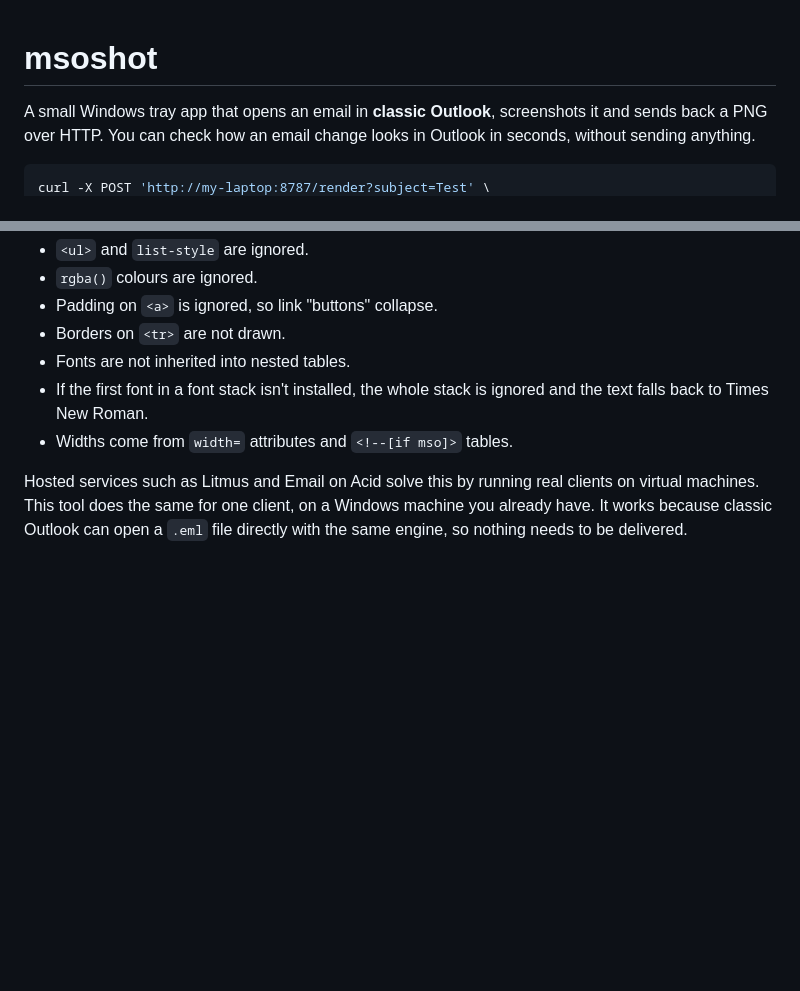
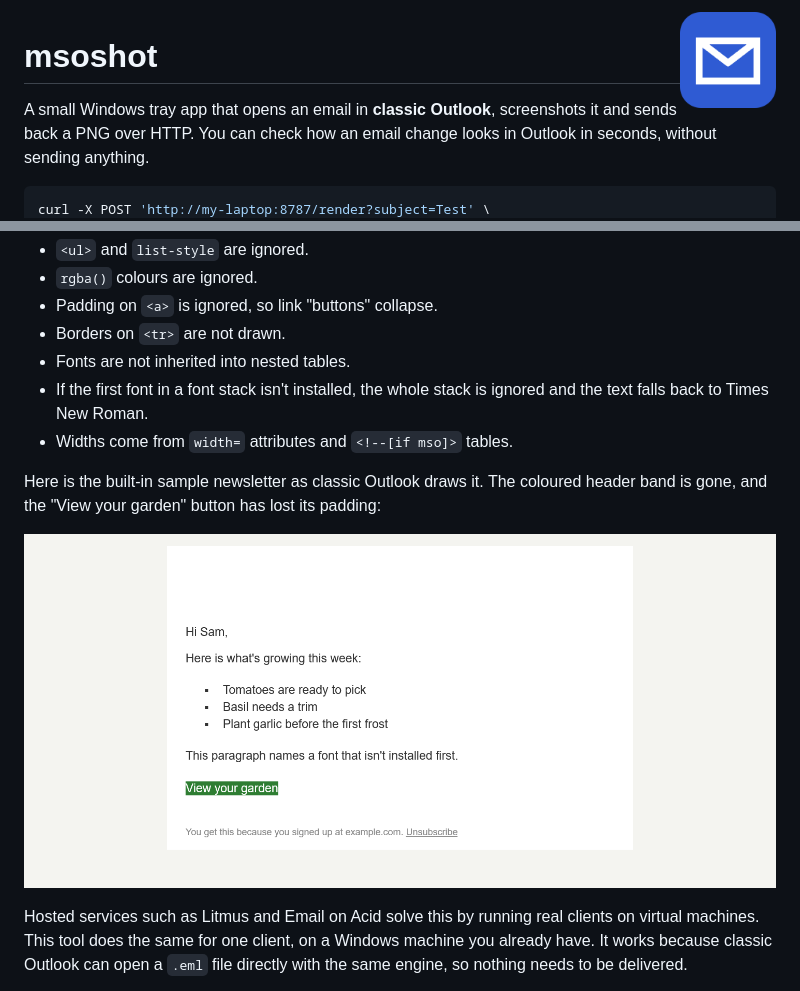
Before and after one commit to jcsrb/msoshot, a Markdown page: README.md, 2 parts joined by grey strips. GitHub-like rendering; pictures changed too: docs/icon.png (added), docs/sample-render.png (added); blank space fills up the shorter version.

Commit message:
README: icon and a real sample render; skip Unix permission check on Windows
Co-Authored-By: Claude Opus 5.5 <noreply@anthropic.com>

```diff
--- a/README.md
+++ b/README.md
@@ -1,3 +1,5 @@
+<img src="docs/icon.png" width="96" alt="" align="right">
+
 # msoshot
 
 A small Windows tray app that opens an email in **classic Outlook**, screenshots it and sends back a PNG over HTTP. You can check how an email change looks in Outlook in seconds, without sending anything.
@@ -24,6 +26,10 @@ Classic Outlook for Windows draws HTML email with Microsoft Word's layout engine
 - Fonts are not inherited into nested tables.
 - If the first font in a font stack isn't installed, the whole stack is ignored and the text falls back to Times New Roman.
 - Widths come from `width=` attributes and `<!--[if mso]>` tables.
+
+Here is the built-in sample newsletter as classic Outlook draws it. The coloured header band is gone, and the "View your garden" button has lost its padding:
+
+![The sample email rendered by classic Outlook](docs/sample-render.png)
 
 Hosted services such as Litmus and Email on Acid solve this by running real clients on virtual machines. This tool does the same for one client, on a Windows machine you already have. It works because classic Outlook can open a `.eml` file directly with the same engine, so nothing needs to be delivered.
 
```
Also changed, not shown: 1 other file.
